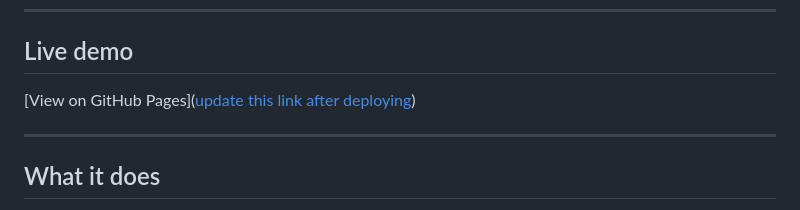
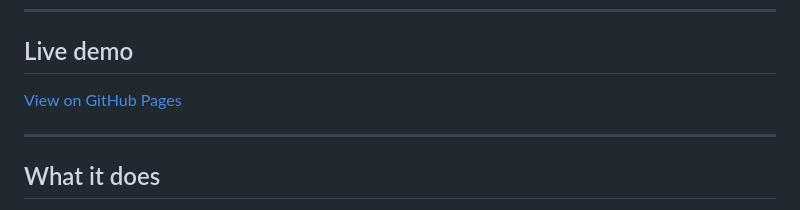
Before and after one commit to ssitari/ChoroplethEDABivariate, a Markdown page: README.md, the part around the change. Drawn GitHub-style.

```diff
--- a/README.md
+++ b/README.md
@@ -8,7 +8,7 @@ Built with [D3.js](https://d3js.org). No build step required — plain HTML, CSS
 
 ## Live demo
 
-[View on GitHub Pages]([update this link after deploying](https://ecg2104.github.io/ChoroplethEDABivariate/))
+[View on GitHub Pages](https://ecg2104.github.io/ChoroplethEDABivariate/)
 
 ---
 
```
